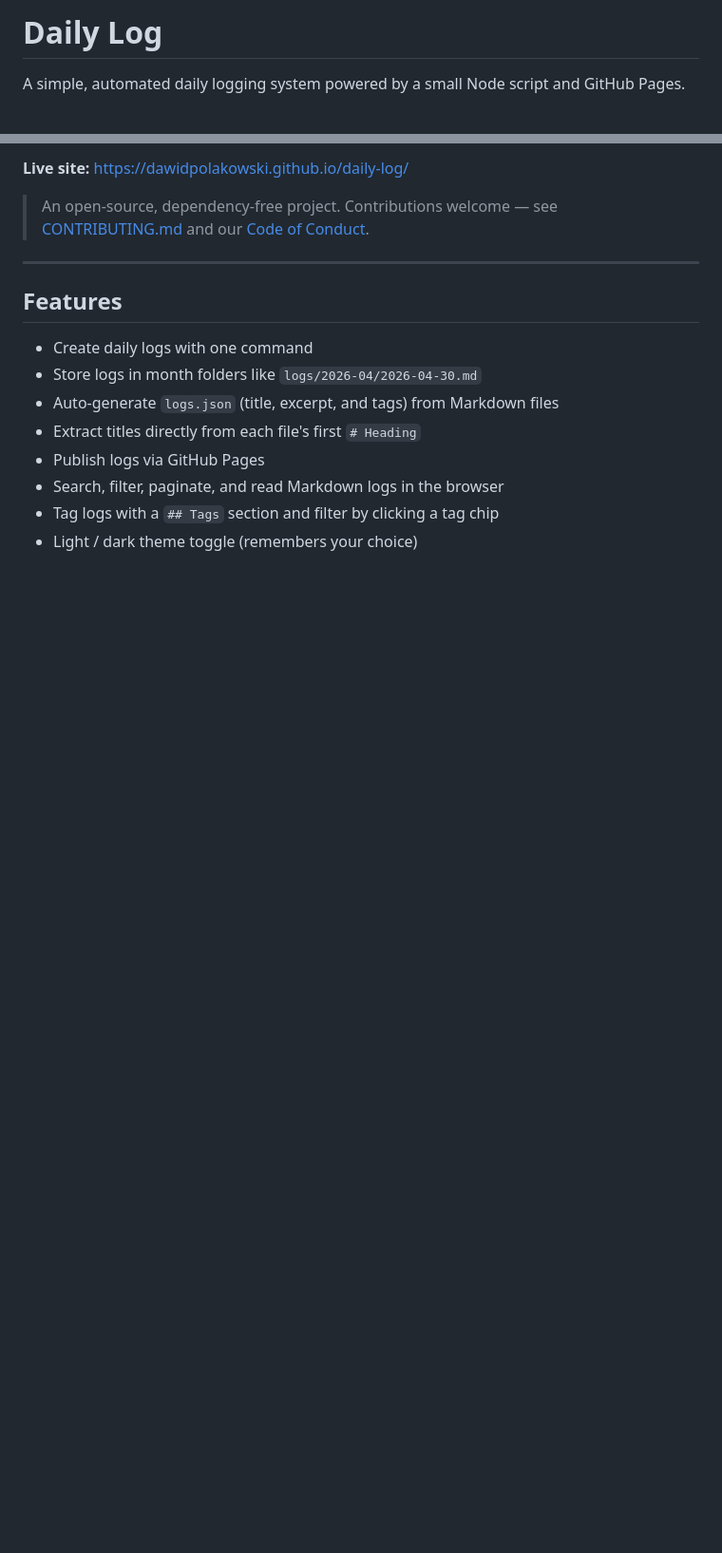
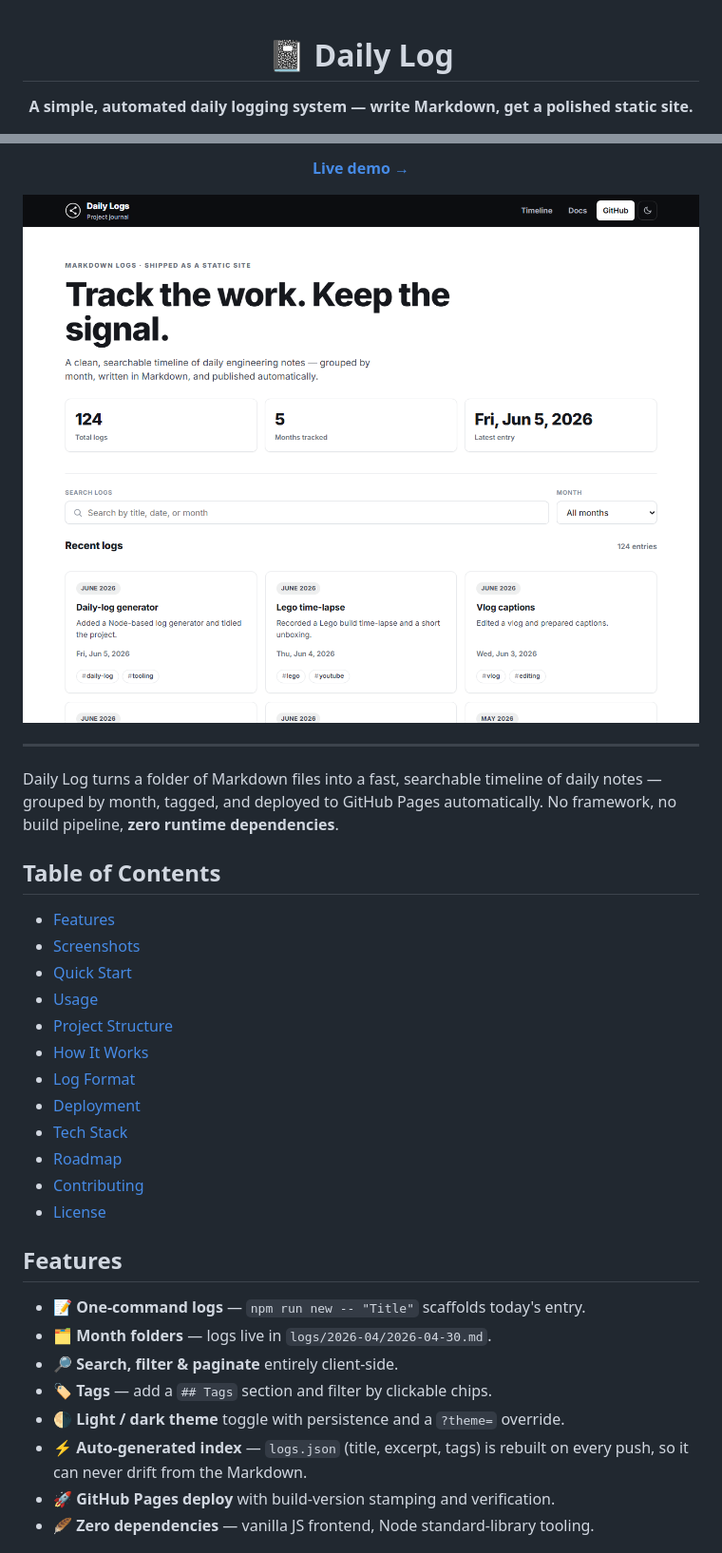
Before and after one commit to dawidpolakowski/daily-log, a Markdown page: README.md, 2 parts joined by grey strips. Shown at 95% size. Rendered like a GitHub page; pictures changed too: assets/screenshot-light.png (added); blank space fills up the shorter version.

```diff
--- a/README.md
+++ b/README.md
@@ -1,5 +1,7 @@
-# Daily Log
+<div align="center">
 
-A simple, automated daily logging system powered by a small Node script and GitHub Pages.
+# 📓 Daily Log
+
+**A simple, automated daily logging system — write Markdown, get a polished static site.**
 
 [![License: MIT](https://img.shields.io/badge/License-MIT-blue.svg)](LICENSE)
@@ -9,19 +12,40 @@ A simple, automated daily logging system powered by a small Node script and GitH
 
-**Live site:** https://dawidpolakowski.github.io/daily-log/
+[**Live demo →**](https://dawidpolakowski.github.io/daily-log/)
 
-> An open-source, dependency-free project. Contributions welcome — see
-> [CONTRIBUTING.md](CONTRIBUTING.md) and our [Code of Conduct](CODE_OF_CONDUCT.md).
+<img src="assets/screenshot-light.png" alt="Daily Log timeline (light theme)" width="100%">
+
+</div>
 
 ---
 
+Daily Log turns a folder of Markdown files into a fast, searchable timeline of
+daily notes — grouped by month, tagged, and deployed to GitHub Pages
+automatically. No framework, no build pipeline, **zero runtime dependencies**.
+
+## Table of Contents
+
+- [Features](#features)
+- [Screenshots](#screenshots)
+- [Quick Start](#quick-start)
+- [Usage](#usage)
+- [Project Structure](#project-structure)
+- [How It Works](#how-it-works)
+- [Log Format](#log-format)
+- [Deployment](#deployment)
+- [Tech Stack](#tech-stack)
+- [Roadmap](#roadmap)
+- [Contributing](#contributing)
+- [License](#license)
+
 ## Features
 
-* Create daily logs with one command
-* Store logs in month folders like `logs/2026-04/2026-04-30.md`
-* Auto-generate `logs.json` (title, excerpt, and tags) from Markdown files
-* Extract titles directly from each file's first `# Heading`
-* Publish logs via GitHub Pages
-* Search, filter, paginate, and read Markdown logs in the browser
-* Tag logs with a `## Tags` section and filter by clicking a tag chip
-* Light / dark theme toggle (remembers your choice)
+- 📝 **One-command logs** — `npm run new -- "Title"` scaffolds today's entry.
+- 🗂️ **Month folders** — logs live in `logs/2026-04/2026-04-30.md`.
+- 🔎 **Search, filter & paginate** entirely client-side.
+- 🏷️ **Tags** — add a `## Tags` section and filter by clickable chips.
+- 🌗 **Light / dark theme** toggle with persistence and a `?theme=` override.
+- ⚡ **Auto-generated index** — `logs.json` (title, excerpt, tags) is rebuilt on
+  every push, so it can never drift from the Markdown.
+- 🚀 **GitHub Pages deploy** with build-version stamping and verification.
+- 🪶 **Zero dependencies** — vanilla JS frontend, Node standard-library tooling.
 
```
Also changed, not shown: other parts of README.md (+87 -133 lines), CHANGELOG.md (added, +39 -0 lines), CONTRIBUTING.md (+2 -2 lines), SECURITY.md (added, +22 -0 lines), assets/screenshot-dark.png (added), 9 other files.
